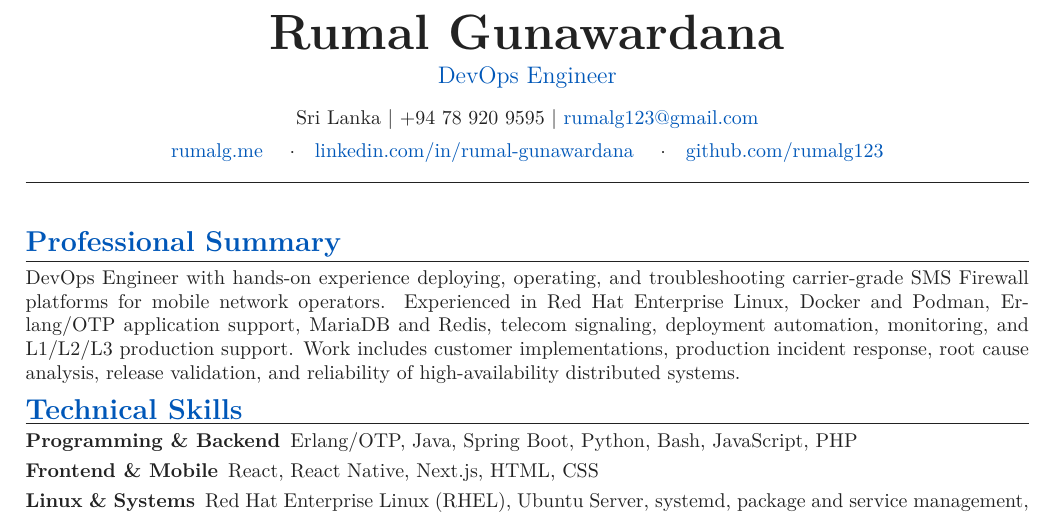
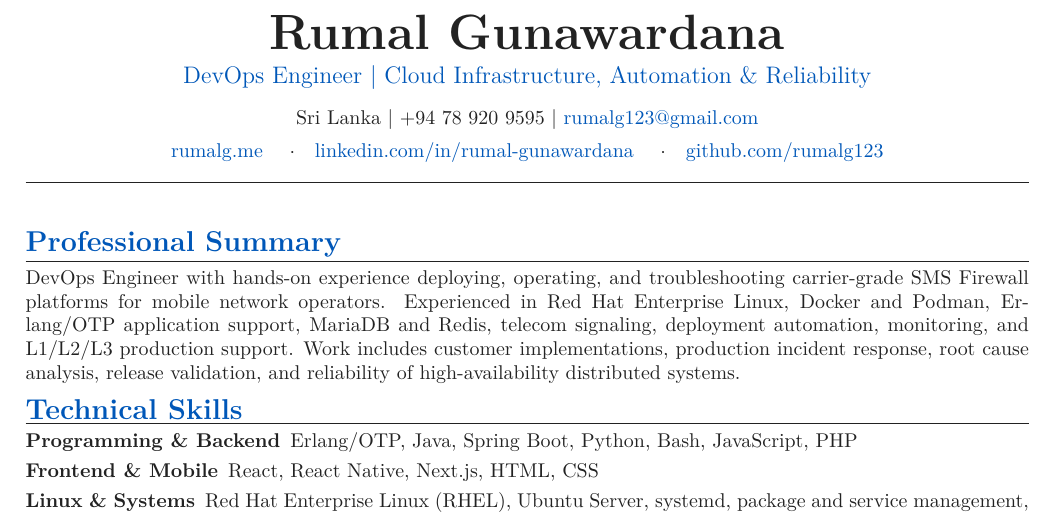
Before and after one commit to rumalg123/My-CV, a LaTeX document (main.tex, which reads sections/01_header.tex): part of page 1 of 2, cut so that both start at the same text. Compiled offline with pdfLaTeX.

Commit message:
Tailor CV header for Sysco Cloud Services role

```diff
--- a/sections/01_header.tex
+++ b/sections/01_header.tex
@@ -8,7 +8,7 @@
 
 \vspace{0.12cm}
 
-{\large\color{primary} DevOps Engineer}
+{\large\color{primary} DevOps Engineer \textbar\ Cloud Infrastructure, Automation \& Reliability}
 
 \vspace{0.24cm}
 
```
